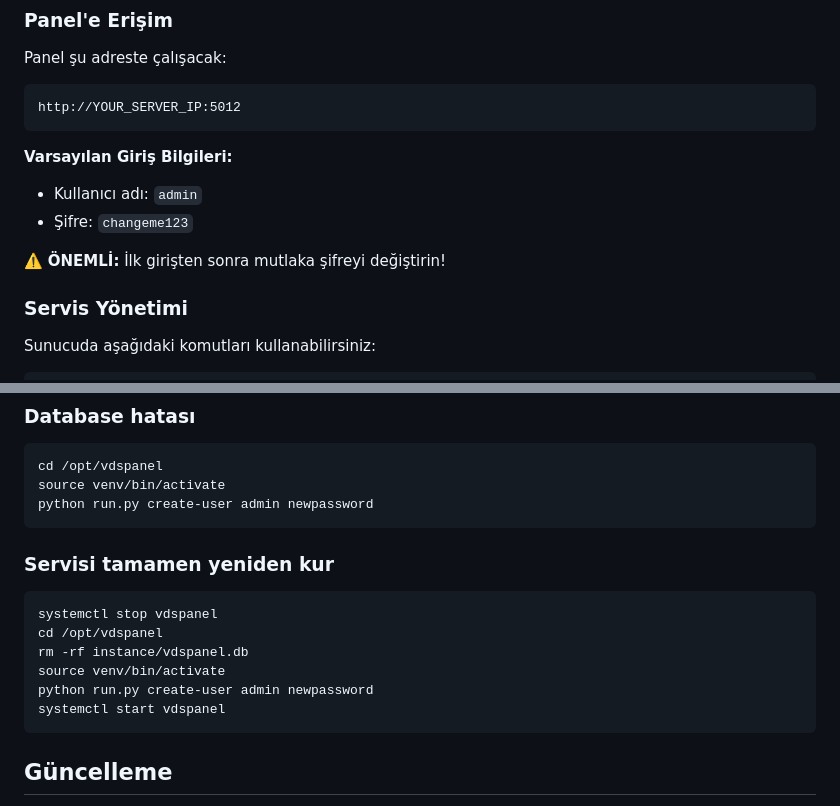
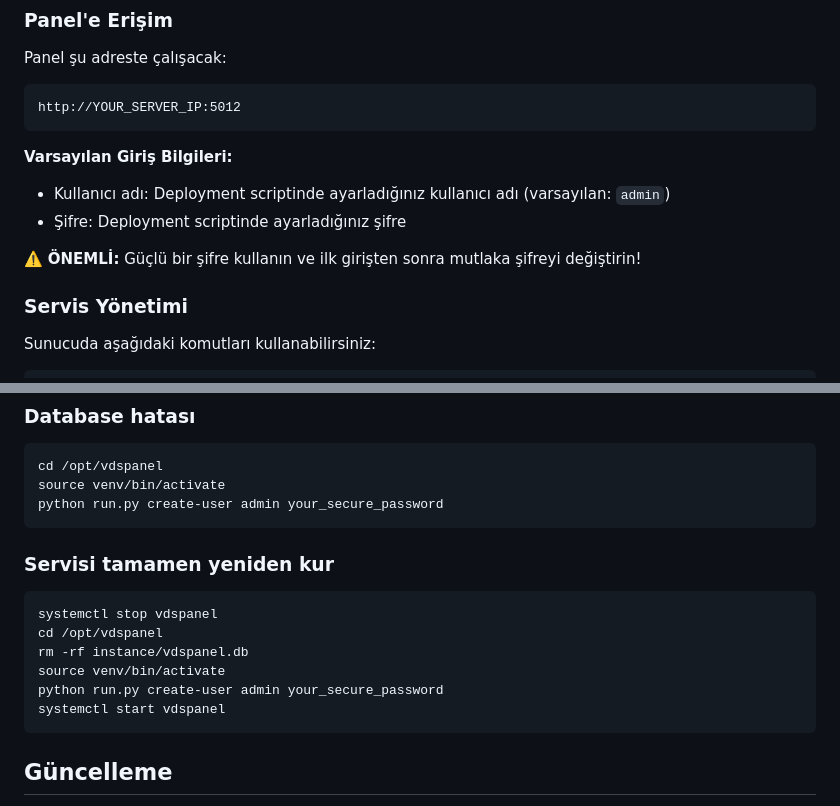
Before and after one commit to niyoseris/serverpanel, a Markdown page: DEPLOYMENT_GUIDE.md, 2 parts joined by grey strips. Rendered like a GitHub page.

````diff
--- a/DEPLOYMENT_GUIDE.md
+++ b/DEPLOYMENT_GUIDE.md
@@ -76,10 +76,10 @@ http://YOUR_SERVER_IP:5012
 ```
 
 **Varsayılan Giriş Bilgileri:**
-- Kullanıcı adı: `admin`
-- Şifre: `changeme123`
+- Kullanıcı adı: Deployment scriptinde ayarladığınız kullanıcı adı (varsayılan: `admin`)
+- Şifre: Deployment scriptinde ayarladığınız şifre
 
-⚠️ **ÖNEMLİ:** İlk girişten sonra mutlaka şifreyi değiştirin!
+⚠️ **ÖNEMLİ:** Güçlü bir şifre kullanın ve ilk girişten sonra mutlaka şifreyi değiştirin!
 
 ### Servis Yönetimi
 
@@ -204,7 +204,7 @@ ss -tuln | grep 5012
 ```bash
 cd /opt/vdspanel
 source venv/bin/activate
-python run.py create-user admin newpassword
+python run.py create-user admin your_secure_password
 ```
 
 ### Servisi tamamen yeniden kur
@@ -214,7 +214,7 @@ systemctl stop vdspanel
 cd /opt/vdspanel
 rm -rf instance/vdspanel.db
 source venv/bin/activate
-python run.py create-user admin newpassword
+python run.py create-user admin your_secure_password
 systemctl start vdspanel
 ```
 
````
Also changed, not shown: README.md (+2 -2 lines).
